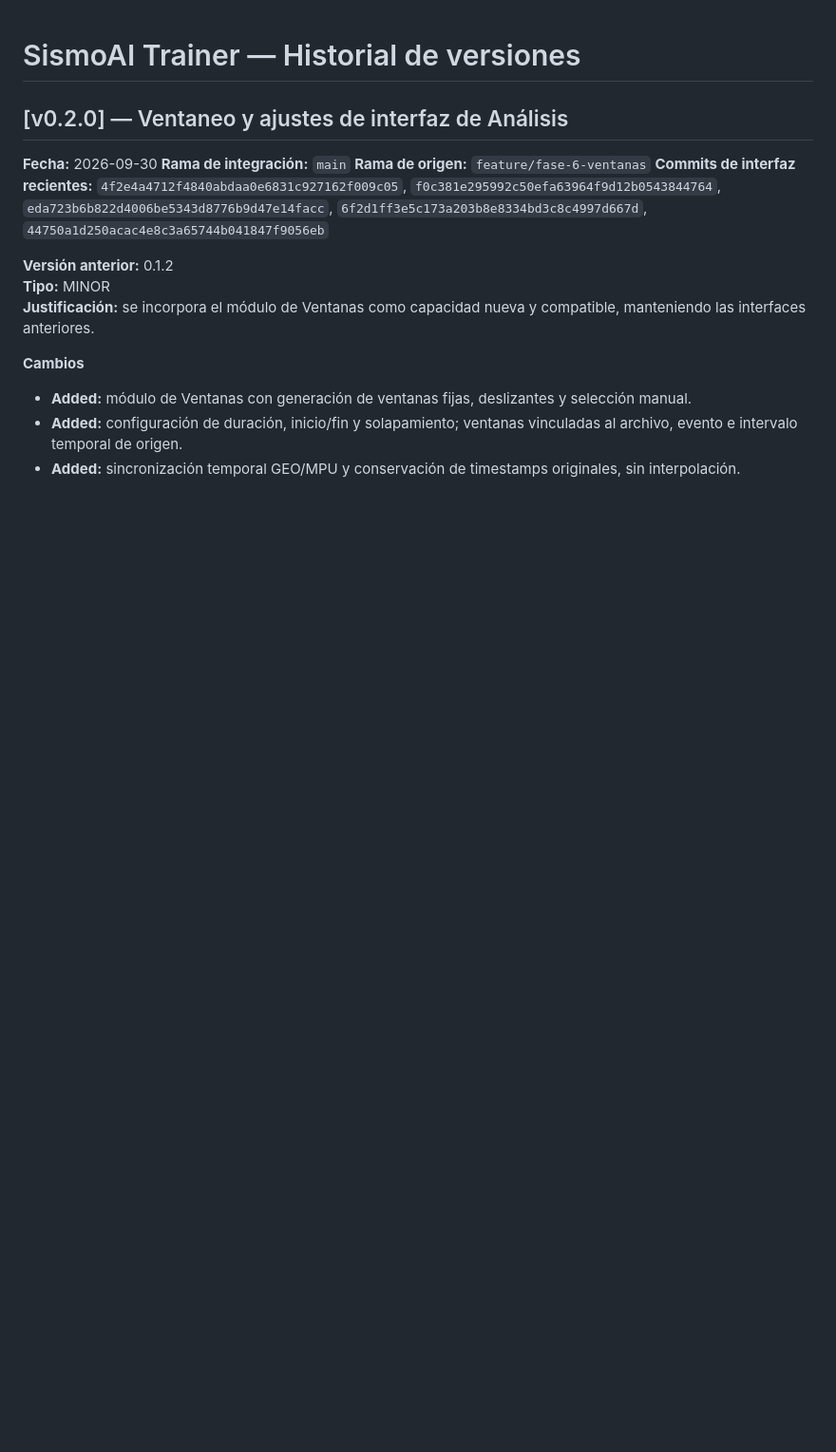
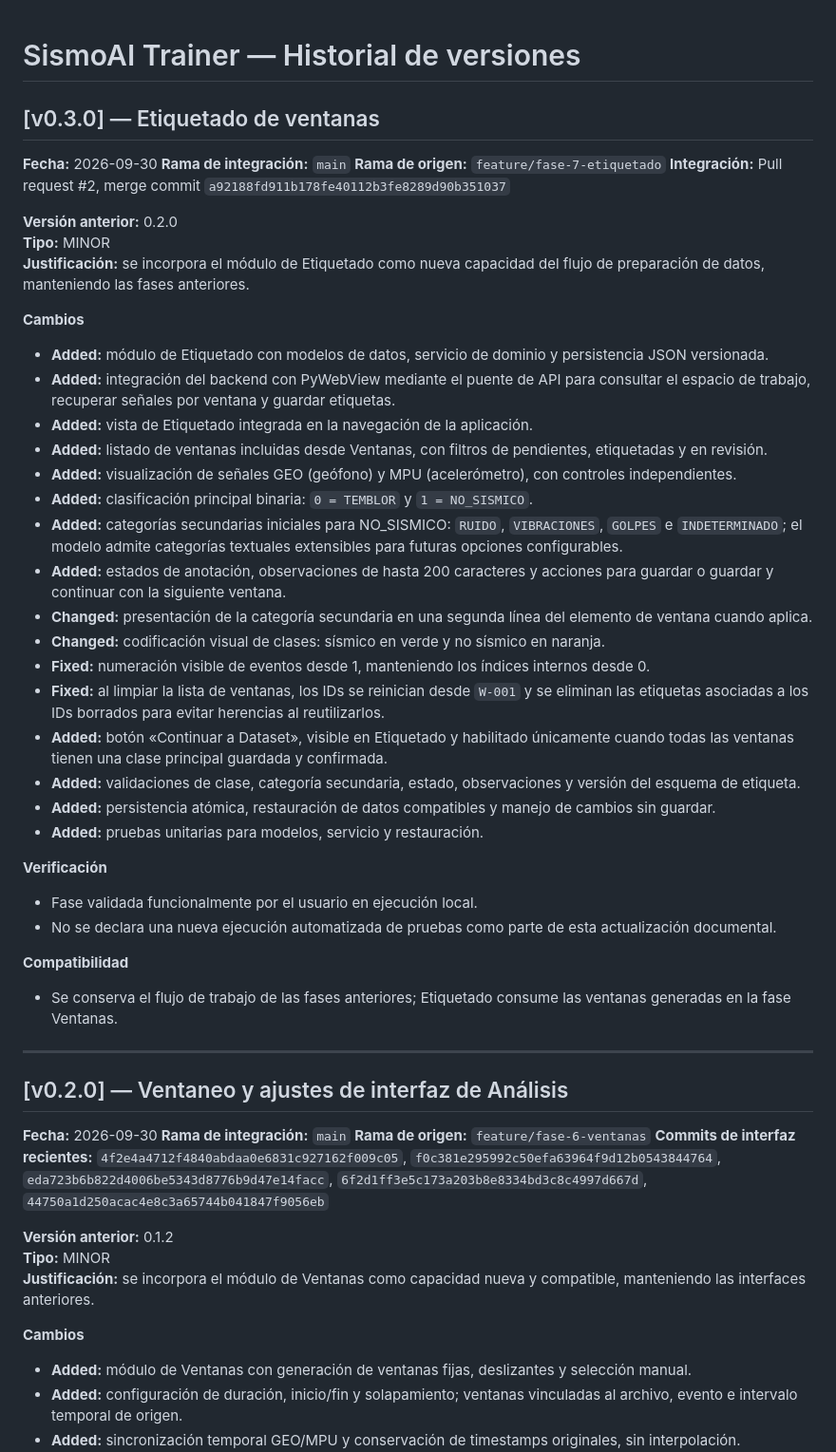
Before and after one commit to fsotelo2/SismoAI-Trainer, a Markdown page: versiones.md, the part around the change. Shown at 95% size. Drawn GitHub-style; blank space fills up the shorter version.

Commit message:
docs: update version history to v0.3.0

```diff
--- a/versiones.md
+++ b/versiones.md
@@ -1,4 +1,46 @@
 # SismoAI Trainer — Historial de versiones
+
+## [v0.3.0] — Etiquetado de ventanas
+
+**Fecha:** 2026-09-30
+**Rama de integración:** `main`
+**Rama de origen:** `feature/fase-7-etiquetado`
+**Integración:** Pull request #2, merge commit `a92188fd911b178fe40112b3fe8289d90b351037`
+
+**Versión anterior:** 0.2.0
+**Tipo:** MINOR
+**Justificación:** se incorpora el módulo de Etiquetado como nueva capacidad del flujo de preparación de datos, manteniendo las fases anteriores.
+
+**Cambios**
+
+- **Added:** módulo de Etiquetado con modelos de datos, servicio de dominio y persistencia JSON versionada.
+- **Added:** integración del backend con PyWebView mediante el puente de API para consultar el espacio de trabajo, recuperar señales por ventana y guardar etiquetas.
+- **Added:** vista de Etiquetado integrada en la navegación de la aplicación.
+- **Added:** listado de ventanas incluidas desde Ventanas, con filtros de pendientes, etiquetadas y en revisión.
+- **Added:** visualización de señales GEO (geófono) y MPU (acelerómetro), con controles independientes.
+- **Added:** clasificación principal binaria: `0 = TEMBLOR` y `1 = NO_SISMICO`.
+- **Added:** categorías secundarias iniciales para NO_SISMICO: `RUIDO`, `VIBRACIONES`, `GOLPES` e `INDETERMINADO`; el modelo admite categorías textuales extensibles para futuras opciones configurables.
+- **Added:** estados de anotación, observaciones de hasta 200 caracteres y acciones para guardar o guardar y continuar con la siguiente ventana.
+- **Changed:** presentación de la categoría secundaria en una segunda línea del elemento de ventana cuando aplica.
+- **Changed:** codificación visual de clases: sísmico en verde y no sísmico en naranja.
+- **Fixed:** numeración visible de eventos desde 1, manteniendo los índices internos desde 0.
+- **Fixed:** al limpiar la lista de ventanas, los IDs se reinician desde `W-001` y se eliminan las etiquetas asociadas a los IDs borrados para evitar herencias al reutilizarlos.
+- **Added:** botón «Continuar a Dataset», visible en Etiquetado y habilitado únicamente cuando todas las ventanas tienen una clase principal guardada y confirmada.
+- **Added:** validaciones de clase, categoría secundaria, estado, observaciones y versión del esquema de etiqueta.
+- **Added:** persistencia atómica, restauración de datos compatibles y manejo de cambios sin guardar.
+- **Added:** pruebas unitarias para modelos, servicio y restauración.
+
+**Verificación**
+
+- Fase validada funcionalmente por el usuario en ejecución local.
+- No se declara una nueva ejecución automatizada de pruebas como parte de esta actualización documental.
+
+**Compatibilidad**
+
+- Se conserva el flujo de trabajo de las fases anteriores; Etiquetado consume las ventanas generadas en la fase Ventanas.
+
+---
+
 
 ## [v0.2.0] — Ventaneo y ajustes de interfaz de Análisis
 
```
